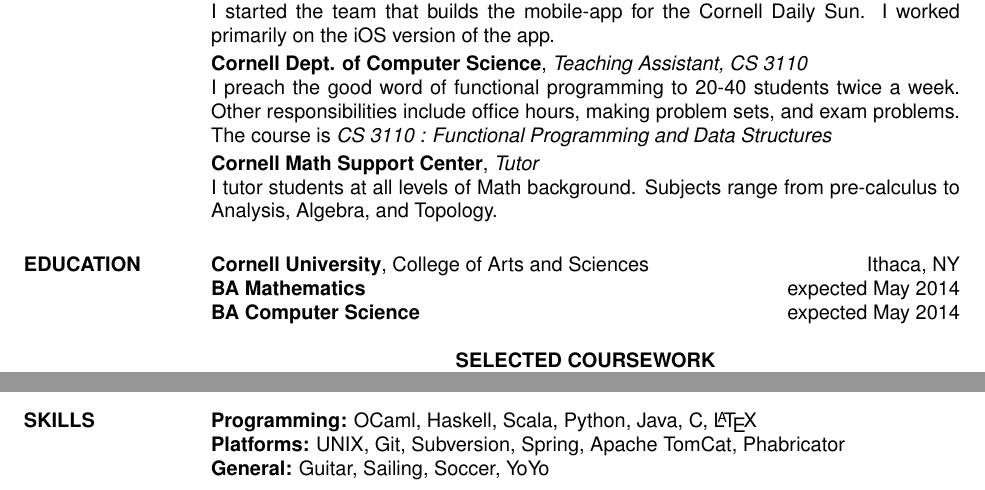
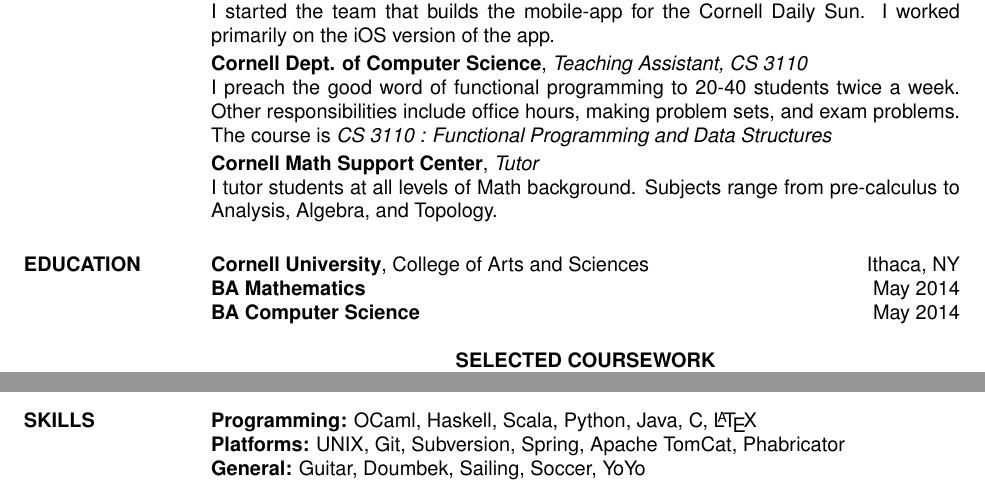
Before and after one commit to bkc39/resume, a LaTeX CV (resume.tex): two parts of the page, joined at a grey line, cut so that both start at the same text. Compiled offline with pdfLaTeX.

Commit message:
Degrees no longer expected.

```diff
--- a/resume.tex
+++ b/resume.tex
@@ -40,8 +40,8 @@
 
   \section{EDUCATION}
   {\bf Cornell University}, College of Arts and Sciences \hfill Ithaca, NY\\
-  {\bf BA Mathematics} \hfill expected May 2014 \\
-  {\bf BA Computer Science} \hfill expected May 2014 \\
+  {\bf BA Mathematics} \hfill  May 2014 \\
+  {\bf BA Computer Science} \hfill  May 2014 \\
   \vspace{-2em}
   \begin{center}
     {\bf SELECTED COURSEWORK}
@@ -81,6 +81,6 @@
   {\bf Programming:} OCaml, Haskell, Scala, Python, Java, C, \LaTeX \\
   {\bf Platforms:} UNIX, Git, Subversion, Spring,
   Apache TomCat, Phabricator \\
-  {\bf General:} Guitar, Sailing, Soccer, YoYo \\
+  {\bf General:} Guitar, Doumbek, Sailing, Soccer, YoYo \\
 \end{resume}
 \end{document}
```
